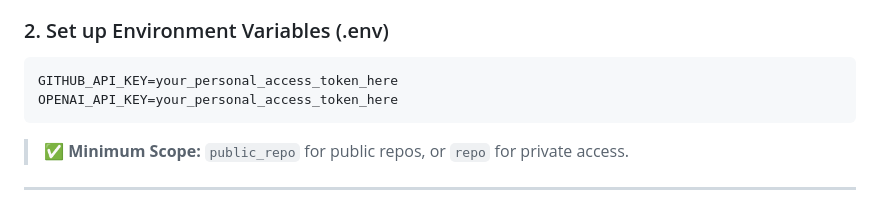
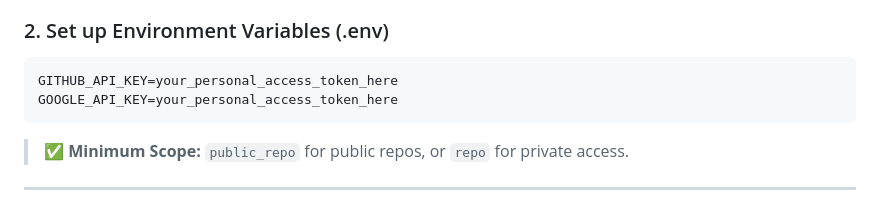
Before and after one commit to J4ckFr05t/PR-Change-Tracker, a Markdown page: README.md, the part around the change. Rendered like a GitHub page.

Commit message:
updating readme with gemini api

````diff
--- a/README.md
+++ b/README.md
@@ -49,7 +49,7 @@ cd diffsage
 
 ```env
 GITHUB_API_KEY=your_personal_access_token_here
-OPENAI_API_KEY=your_personal_access_token_here
+GOOGLE_API_KEY=your_personal_access_token_here
 ```
 
 > ✅ **Minimum Scope:** `public_repo` for public repos, or `repo` for private access.
````
